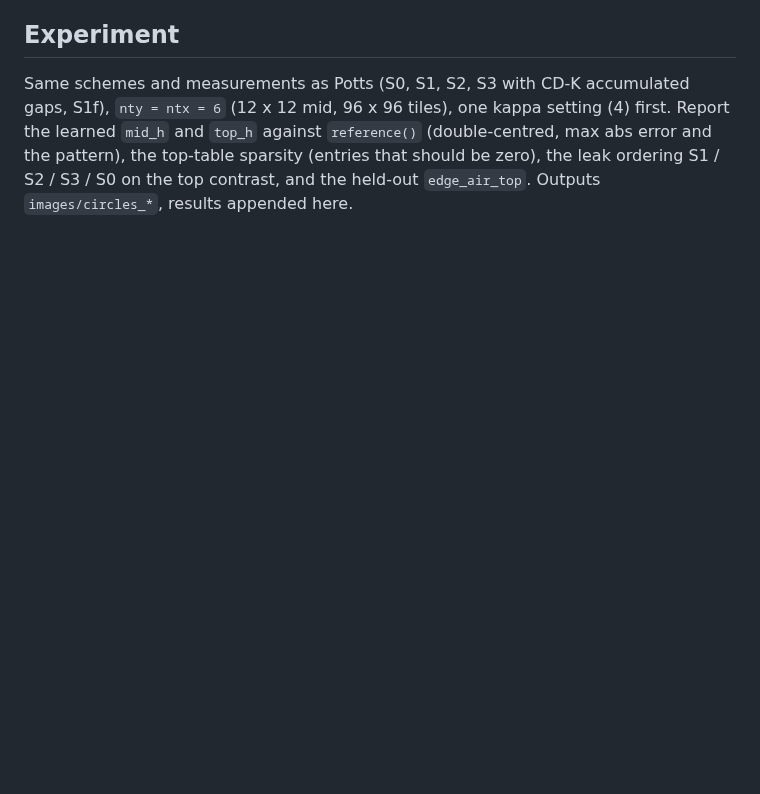
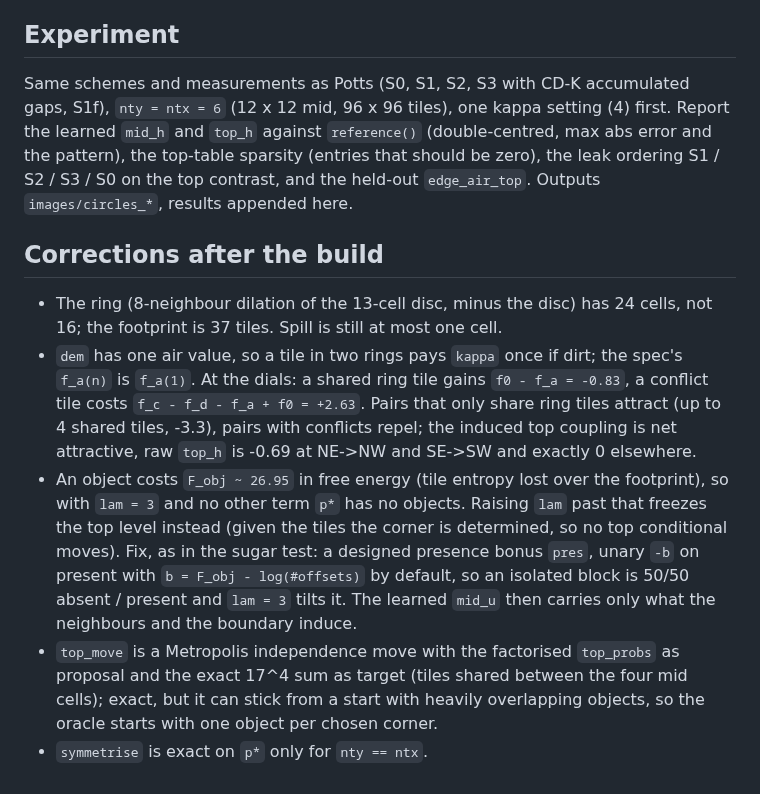
Before and after one commit to amdson/Hierwave, a Markdown page: notes/circles_test.md, the part around the change. GitHub-like rendering; blank space fills up the shorter version.

Commit message:
notes/circles_test.md: corrections after the build (footprint, free energies, presence bonus, top move)
Co-Authored-By: Claude Fable 5.1 <noreply@anthropic.com>

```diff
--- a/notes/circles_test.md
+++ b/notes/circles_test.md
@@ -163,3 +163,30 @@ against `reference()` (double-centred, max abs error and the pattern),
 the top-table sparsity (entries that should be zero), the leak ordering
 S1 / S2 / S3 / S0 on the top contrast, and the held-out `edge_air_top`.
 Outputs `images/circles_*`, results appended here.
+
+## Corrections after the build
+
+- The ring (8-neighbour dilation of the 13-cell disc, minus the disc) has
+  24 cells, not 16; the footprint is 37 tiles.  Spill is still at most one
+  cell.
+- `dem` has one air value, so a tile in two rings pays `kappa` once if
+  dirt; the spec's `f_a(n)` is `f_a(1)`.  At the dials: a shared ring tile
+  gains `f0 - f_a = -0.83`, a conflict tile costs `f_c - f_d - f_a + f0 =
+  +2.63`.  Pairs that only share ring tiles attract (up to 4 shared tiles,
+  -3.3), pairs with conflicts repel; the induced top coupling is net
+  attractive, raw `top_h` is -0.69 at NE->NW and SE->SW and exactly 0
+  elsewhere.
+- An object costs `F_obj ~ 26.95` in free energy (tile entropy lost over
+  the footprint), so with `lam = 3` and no other term `p*` has no objects.
+  Raising `lam` past that freezes the top level instead (given the tiles
+  the corner is determined, so no top conditional moves).  Fix, as in the
+  sugar test: a designed presence bonus `pres`, unary `-b` on present
+  with `b = F_obj - log(#offsets)` by default, so an isolated block is
+  50/50 absent / present and `lam = 3` tilts it.  The learned `mid_u`
+  then carries only what the neighbours and the boundary induce.
+- `top_move` is a Metropolis independence move with the factorised
+  `top_probs` as proposal and the exact 17^4 sum as target (tiles shared
+  between the four mid cells); exact, but it can stick from a start with
+  heavily overlapping objects, so the oracle starts with one object per
+  chosen corner.
+- `symmetrise` is exact on `p*` only for `nty == ntx`.
```
